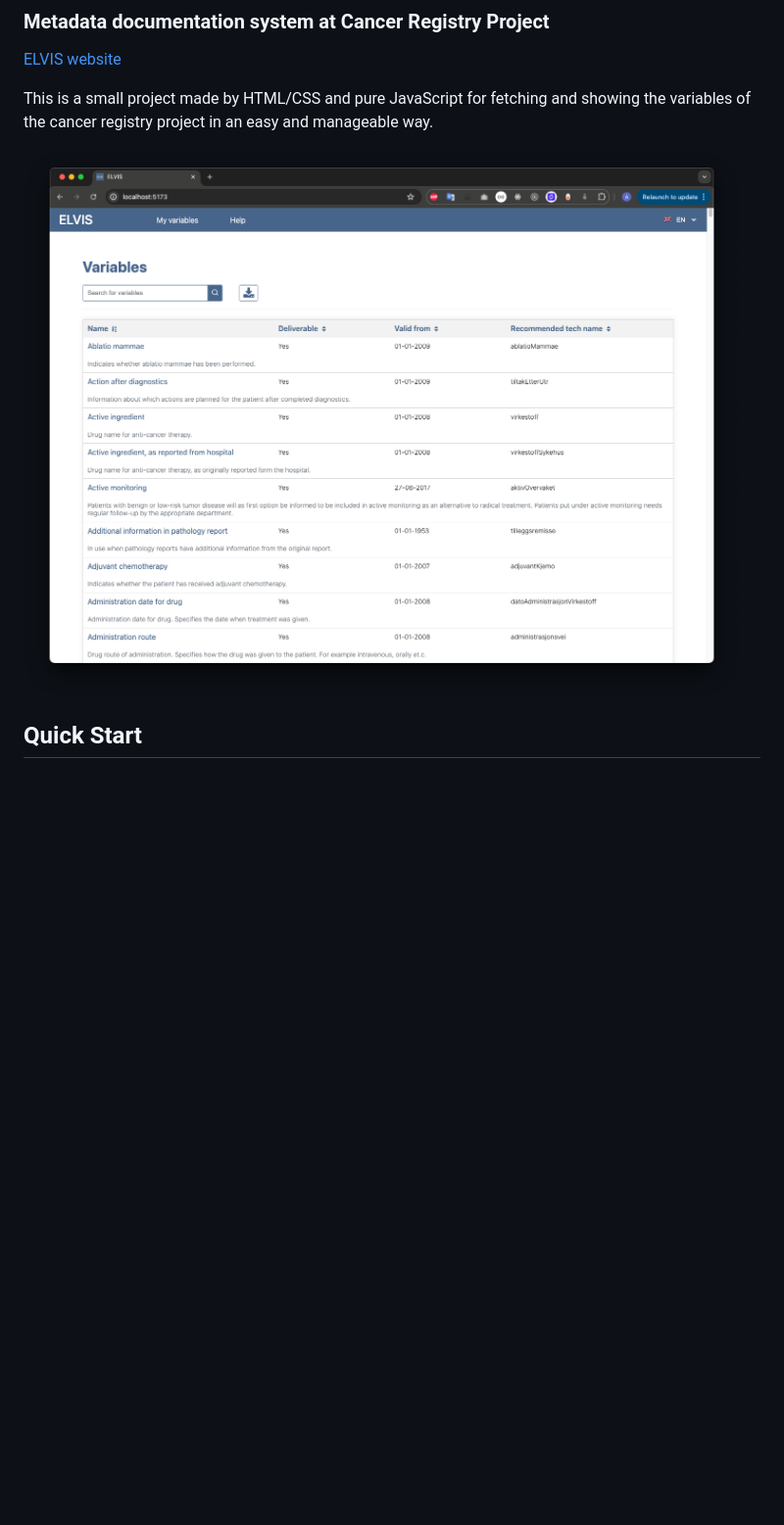
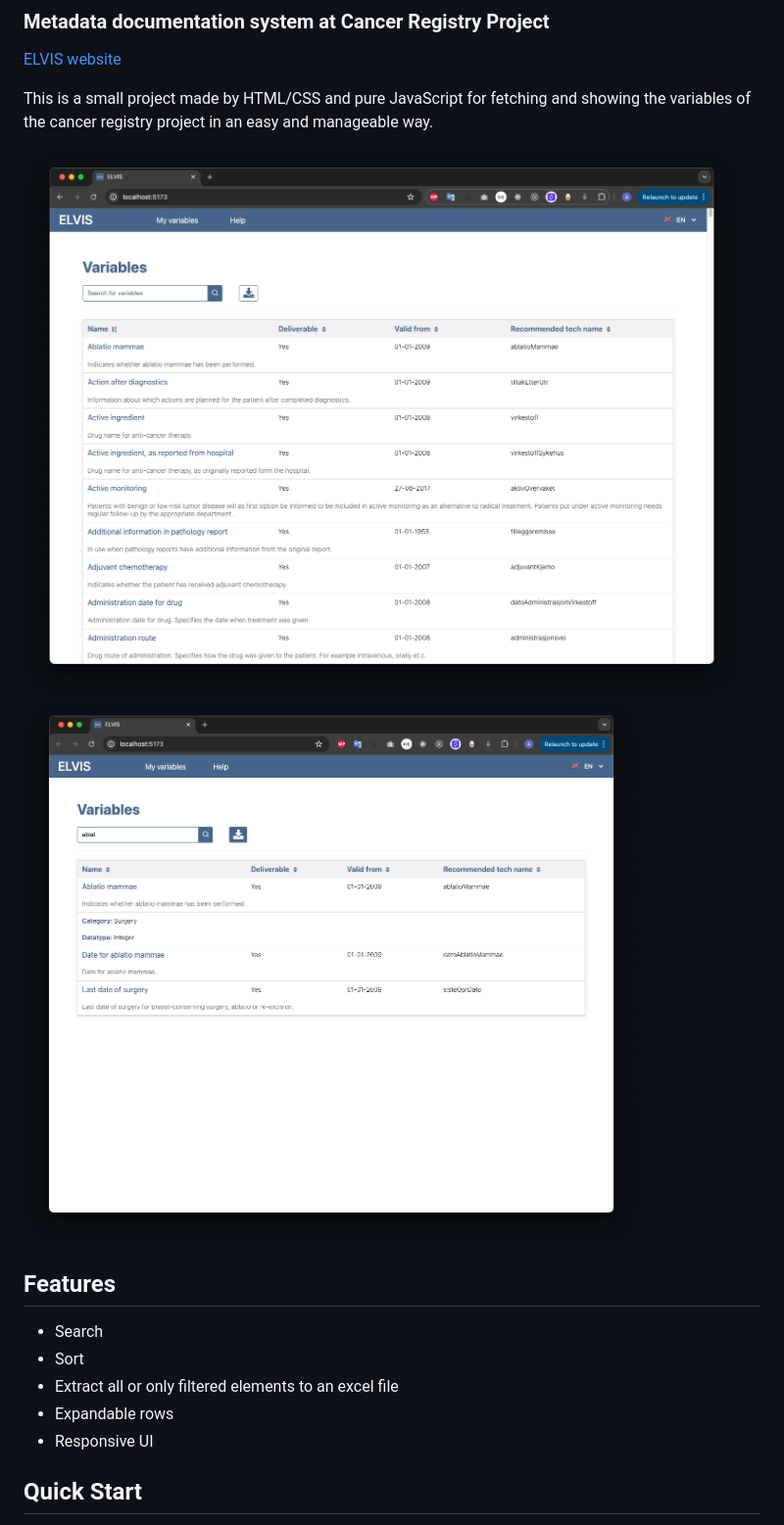
Before and after one commit to ifarshgar/ELVIS, a Markdown page: README.md, the part around the change. Shown: that part at 98% size. Drawn GitHub-style; pictures changed too: src/images/app2.png (added); blank space fills up the shorter version.

```diff
--- a/README.md
+++ b/README.md
@@ -6,7 +6,16 @@
 
 This is a small project made by HTML/CSS and pure JavaScript for fetching and showing the variables of the cancer registry project in an easy and manageable way.
 
-<img src="src/images/app.png" alt="app" />
+<img src="src/images/app.png" alt="first app screenshot" />
+
+<img src="src/images/app2.png" alt="second app screenshot" />
+
+## Features
+- Search
+- Sort
+- Extract all or only filtered elements to an excel file
+- Expandable rows
+- Responsive UI
 
 ## Quick Start
 
```
